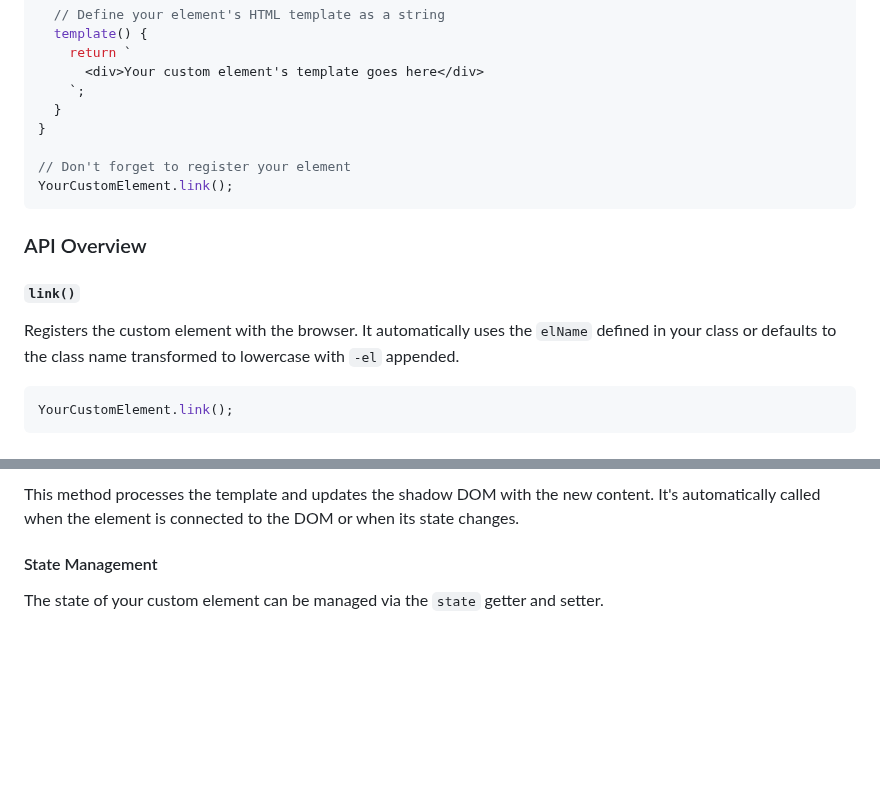
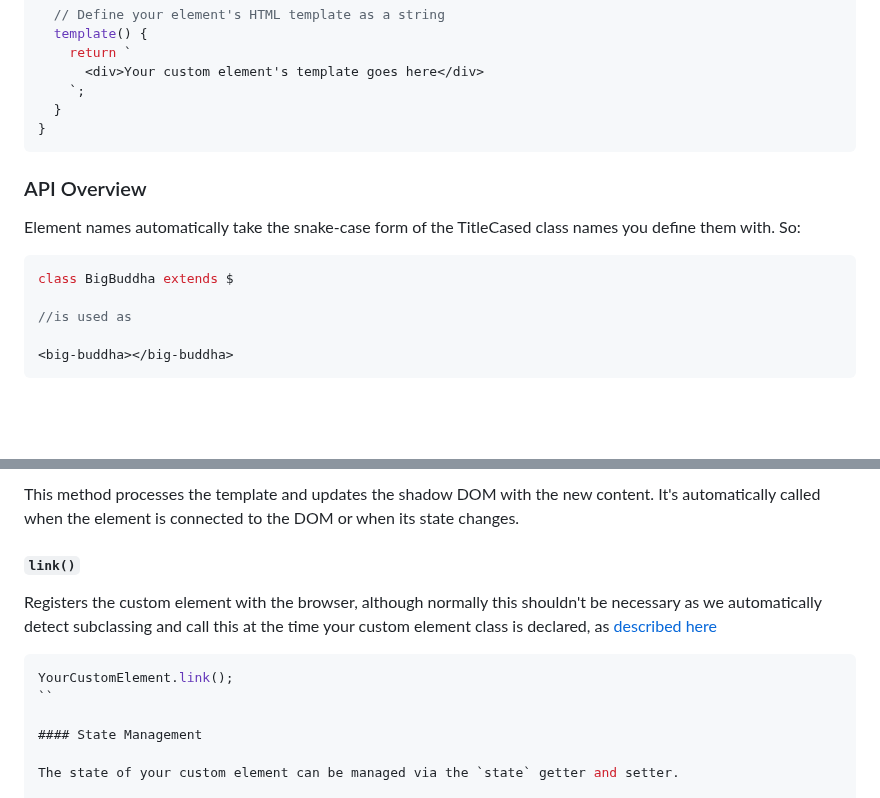
Before and after one commit to o0101/-, a Markdown page: README.md, 2 parts joined by grey strips. Drawn GitHub-style; blank space fills up the shorter version.

Commit message:
Update README.md
Signed-off-by: Cris <22254235+00000o1@users.noreply.github.com>

````diff
--- a/README.md
+++ b/README.md
@@ -268,18 +268,17 @@ class YourCustomElement extends $ {
     `;
   }
 }
-
-// Don't forget to register your element
-YourCustomElement.link();
 ```
 
 ### API Overview
 
-#### `link()`
+Element names automatically take the snake-case form of the TitleCased class names you define them with. So:
 
-Registers the custom element with the browser. It automatically uses the `elName` defined in your class or defaults to the class name transformed to lowercase with `-el` appended.
+```js
+class BigBuddha extends $
 
-```javascript
-YourCustomElement.link();
+//is used as
+
+<big-buddha></big-buddha>
 ```
 
@@ -309,5 +308,13 @@ Attributes (and their corresponding properties) are prefixed with `host.` in the
 
 This method processes the template and updates the shadow DOM with the new content. It's automatically called when the element is connected to the DOM or when its state changes.
+
+#### `link()`
+
+Registers the custom element with the browser, although normally this shouldn't be necessary as we automatically detect subclassing and call this at the time your custom element class is declared, as [described here](posts/classy-magic.md)
+
+```javascript
+YourCustomElement.link();
+``
 
 #### State Management
 
````
Also changed, not shown: other parts of README.md (+3 -3 lines).
